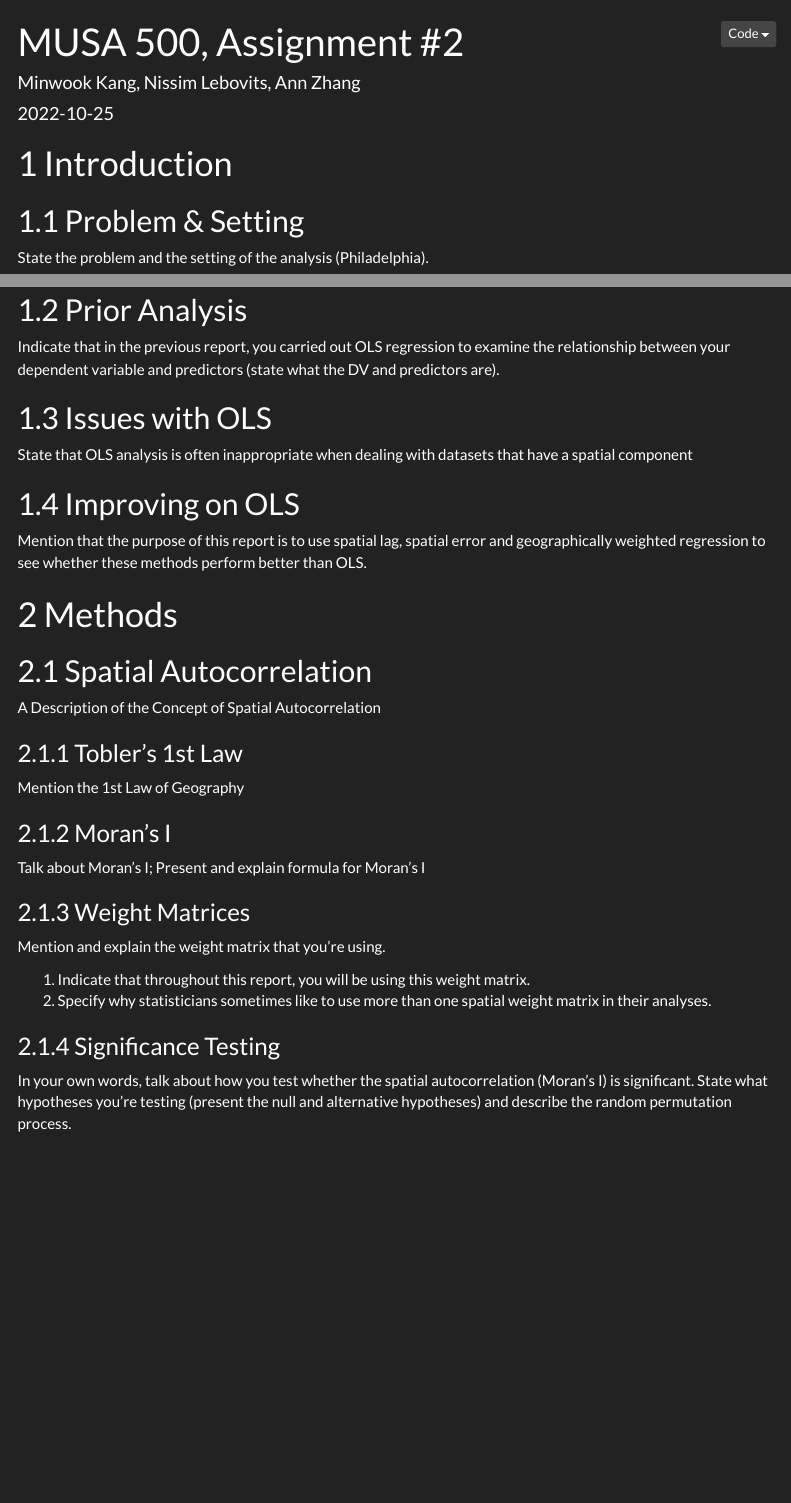
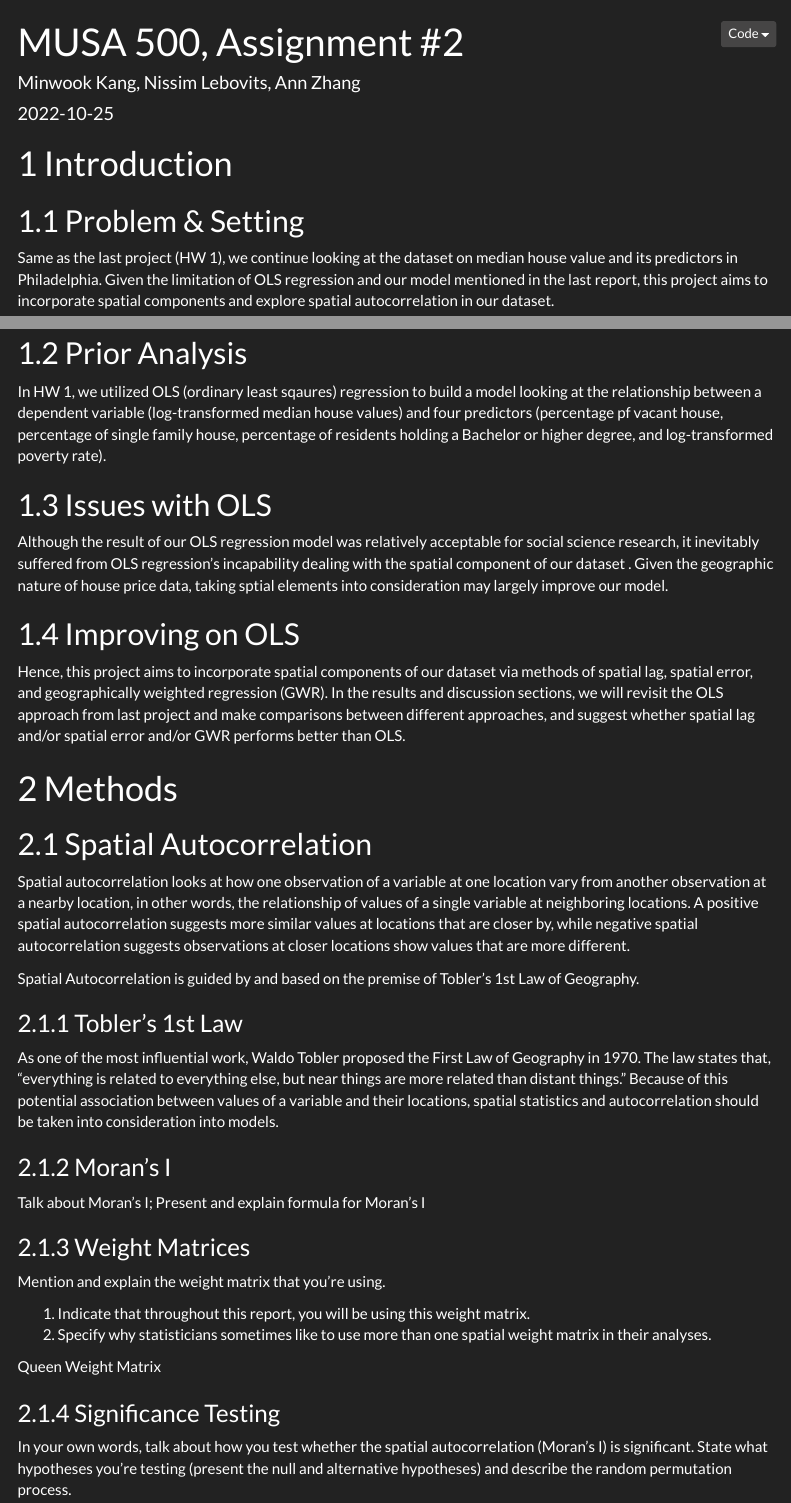
Before and after one commit to nlebovits/musa-500-hmwk-2, an R Markdown document (musa-500-hmwk-2.rmd): the page in a window 1100 px wide, from its top, and a second part further down, joined at a grey line. Rendered offline with R 4.5, knitr and Pandoc, with nearby package versions; some code elsewhere in the file could not run offline; menus at the side of the page are left out.

Commit message:
Update musa-500-hmwk-2.rmd

````diff
--- a/musa-500-hmwk-2.rmd
+++ b/musa-500-hmwk-2.rmd
@@ -22,7 +21,7 @@ knitr::opts_chunk$set(echo = T, cache = T, messages = F, warning = F, error = F)
 # Introduction
 
 ## Problem & Setting
-State the problem and the setting of the analysis (Philadelphia).
+Same as the last project (HW 1), we continue looking at the dataset on median house value and its predictors in Philadelphia. Given the limitation of OLS regression and our model mentioned in the last report, this project aims to incorporate spatial components and explore spatial autocorrelation in our dataset.
 
 ```{r tweet embed, echo = F}
 library(tweetrmd)
@@ -32,21 +31,26 @@ tweetrmd::tweet_embed("https://twitter.com/schumacherbj/status/15842782665461309
 ```
 
 ## Prior Analysis
-Indicate that in the previous report, you carried out OLS regression to examine the relationship between your dependent variable and predictors (state what the DV and predictors are).
+In HW 1, we utilized OLS (ordinary least sqaures) regression to build a model looking at the relationship between a dependent variable (log-transformed median house values) and four predictors (percentage pf vacant house, percentage of single family house, percentage of residents holding a Bachelor or higher degree, and log-transformed poverty rate).
+
 
 ## Issues with OLS
-State that OLS analysis is often inappropriate when dealing with datasets that have a spatial component
+Although the result of our OLS regression model was relatively acceptable for social science research, it inevitably suffered from OLS regression's incapability dealing with the spatial component of our dataset . Given the geographic nature of house price data, taking sptial elements into consideration may largely improve our model.
 
 ## Improving on OLS
-Mention that the purpose of this report is to use spatial lag, spatial error and geographically weighted regression to see whether these methods perform better than OLS.
+Hence, this project aims to incorporate spatial components of our dataset via methods of spatial lag, spatial error, and geographically weighted regression (GWR). In the results and discussion sections, we will revisit the OLS approach from last project and make comparisons between different approaches, and suggest whether spatial lag and/or spatial error and/or GWR performs better than OLS.
+
+
 
 # Methods
 
 ## Spatial Autocorrelation
-A Description of the Concept of Spatial Autocorrelation
+Spatial autocorrelation looks at how one observation of a variable at one location vary from another observation at a nearby location, in other words, the relationship of values of a single variable at neighboring locations. A positive spatial autocorrelation suggests more similar values at locations that are closer by, while negative spatial autocorrelation suggests observations at closer locations show values that are more different.
+
+Spatial Autocorrelation is guided by and based on the premise of Tobler's 1st Law of Geography.
 
 ### Tobler's 1st Law
-Mention the 1st Law of Geography
+As one of the most influential work, Waldo Tobler proposed the First Law of Geography in 1970. The law states that, "everything is related to everything else, but near things are more related than distant things." Because of this potential association between values of a variable and their locations, spatial statistics and autocorrelation should be taken into consideration into models.
 
 ### Moran's I
 Talk about Moran’s I; Present and explain formula for Moran’s I
@@ -56,6 +60,8 @@ Mention and explain the weight matrix that you’re using.
 
 1.	Indicate that throughout this report, you will be using this weight matrix.
 2.	Specify why statisticians sometimes like to use more than one spatial weight matrix in their analyses.
+
+Queen Weight Matrix
 
 ### Significance Testing
 In your own words, talk about how you test whether the spatial autocorrelation (Moran’s I) is significant. State what hypotheses you’re testing (present the null and alternative hypotheses) and describe the random permutation process.
````
Also changed, not shown: musa-500-hmwk-2.rmd (1 more changed lines).
